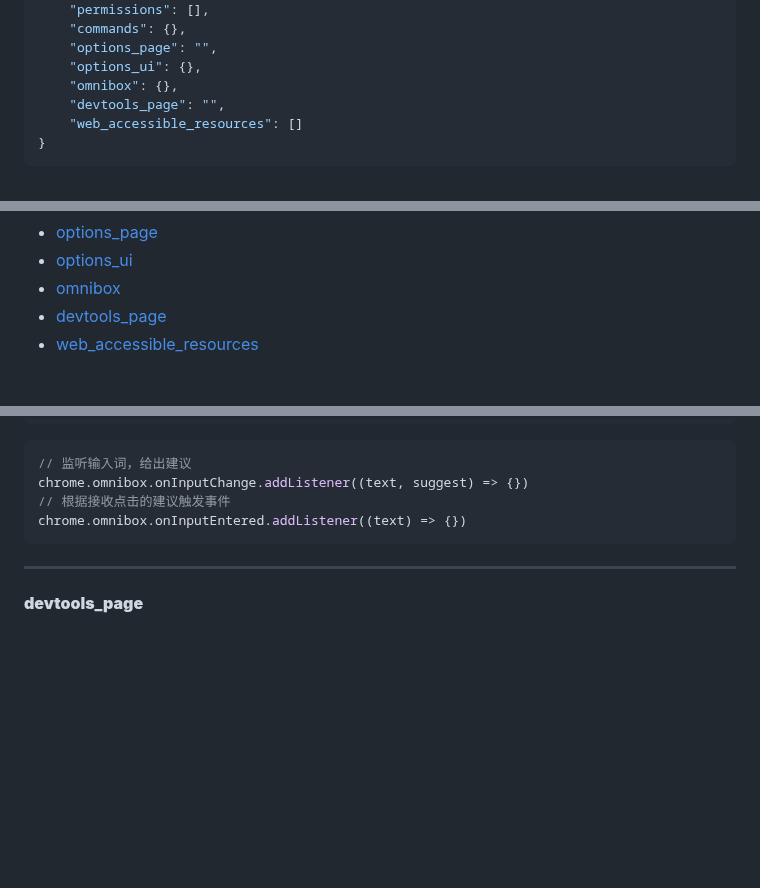
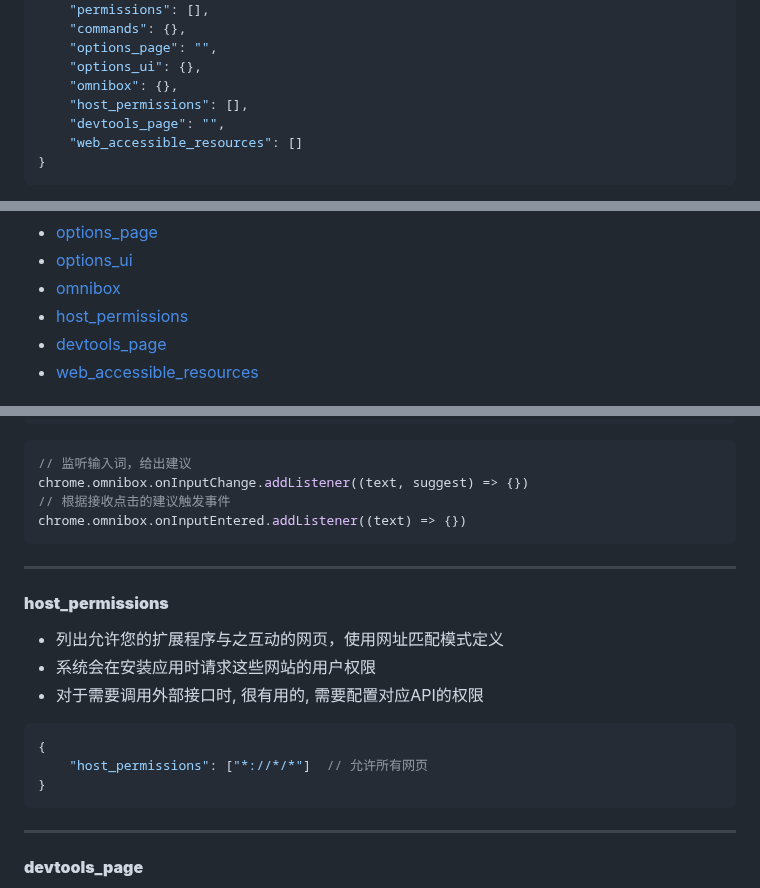
Before and after one commit to WatcherOne/NoteBook, a Markdown page: z-ChromeExtension/manifest/index.md, 3 parts joined by grey strips. GitHub-like rendering; blank space fills up the shorter version.

````diff
--- a/z-ChromeExtension/manifest/index.md
+++ b/z-ChromeExtension/manifest/index.md
@@ -32,6 +32,7 @@
     "options_page": "",
     "options_ui": {},
     "omnibox": {},
+    "host_permissions": [],
     "devtools_page": "",
     "web_accessible_resources": []
 }
@@ -54,6 +55,7 @@
 - [options_page](#user-content-optionsPage)
 - [options_ui](#user-content-optionsUi)
 - [omnibox](#user-content-omnibox)
+- [host_permissions](#user-content-hostPermissions)
 - [devtools_page](#user-content-devtoolsPage)
 - [web_accessible_resources](#user-content-webAccessibleResources)
 
@@ -338,6 +340,20 @@ chrome.omnibox.onInputEntered.addListener((text) => {})
 
 ----
 
+#### <span id="hostPermissions">**host_permissions**</span>
+
+- 列出允许您的扩展程序与之互动的网页，使用网址匹配模式定义
+- 系统会在安装应用时请求这些网站的用户权限
+- 对于需要调用外部接口时, 很有用的, 需要配置对应API的权限
+
+```json
+{
+    "host_permissions": ["*://*/*"]  // 允许所有网页
+}
+```
+
+----
+
 #### <span id="devtoolsPage">**devtools_page**</span>
 
 - 指向一个html文档, 但真正起作用的是 devtools.js 文件
````
